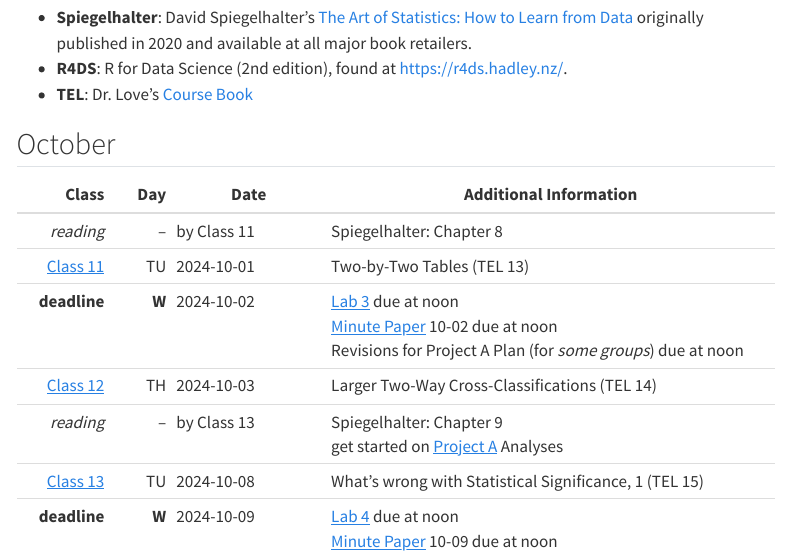
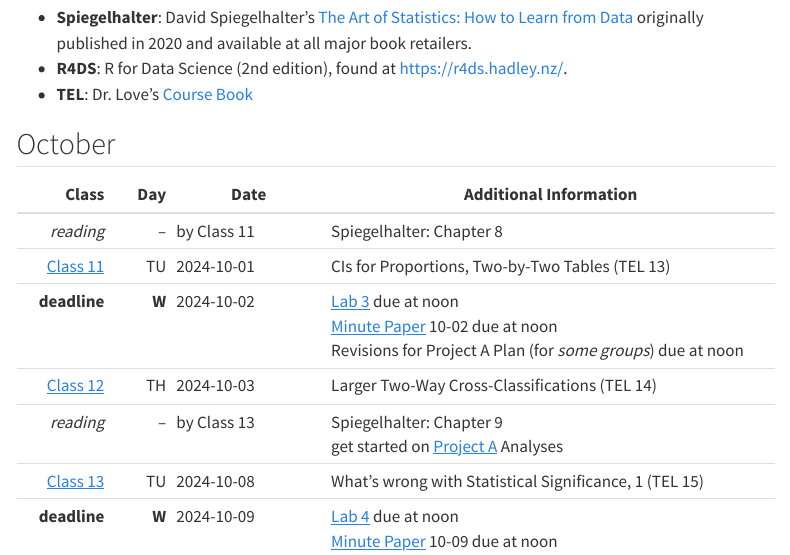
Before and after one commit to THOMASELOVE/431-2024, a Quarto document (calendar.qmd): the page in a window 1100 px wide, from 200 px down. Rendered offline with R 4.5, knitr and Pandoc in place of Quarto, with nearby package versions; menus at the side of the page are left out.

Commit message:
Update calendar.

```diff
--- a/calendar.qmd
+++ b/calendar.qmd
@@ -17,7 +17,7 @@ Readings come from:
 Class | Day | Date | Additional Information
 -----: | ---: | ---------- | ----------------------------
 *reading* | -- | by Class 11 | Spiegelhalter: Chapter 8
-[Class 11](https://github.com/THOMASELOVE/431-classes-2024/tree/main/class11) | TU | 2024-10-01 | Two-by-Two Tables (TEL 13)
+[Class 11](https://github.com/THOMASELOVE/431-classes-2024/tree/main/class11) | TU | 2024-10-01 | CIs for Proportions, Two-by-Two Tables (TEL 13)
 **deadline** | **W** | 2024-10-02 | [Lab 3](https://github.com/THOMASELOVE/431-labs-2024/tree/main/lab3) due at noon <br> [Minute Paper](https://github.com/THOMASELOVE/431-minute-2024/blob/main/README.md) 10-02 due at noon <br /> Revisions for Project A Plan (for *some groups*) due at noon
 [Class 12](https://github.com/THOMASELOVE/431-classes-2024/tree/main/class12) | TH | 2024-10-03 | Larger Two-Way Cross-Classifications (TEL 14)
 *reading* | -- | by Class 13 | Spiegelhalter: Chapter 9 <br /> get started on [Project A](https://thomaselove.github.io/431-projectA-2024/) Analyses
```
Also changed, not shown: docs/search.json, 1 other file.
